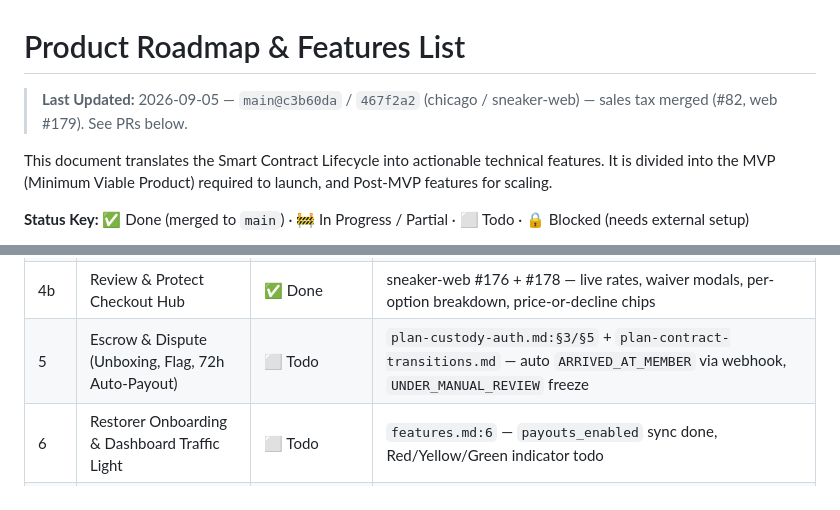
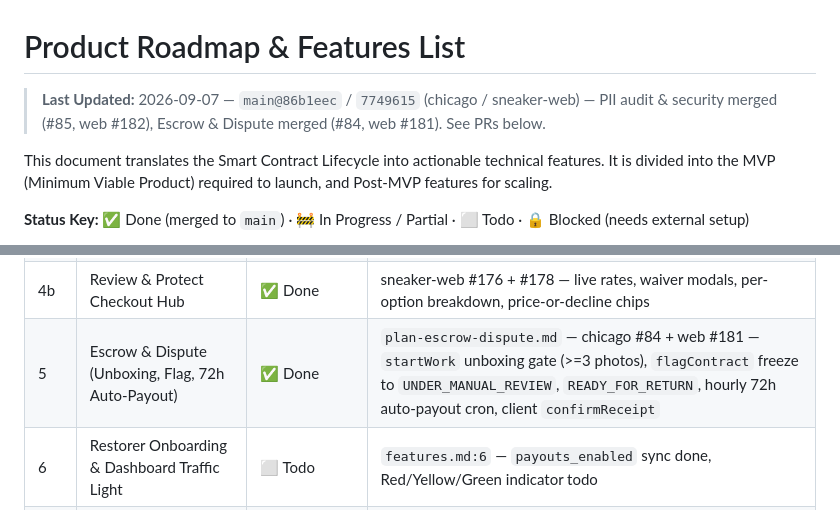
Before and after one commit to The-Sneaker-Society/chicago, a Markdown page: features.md, 2 parts joined by grey strips. Rendered like a GitHub page.

```diff
--- a/features.md
+++ b/features.md
@@ -1,6 +1,6 @@
 # Product Roadmap & Features List
 
-> **Last Updated:** 2026-09-05 — `main@c3b60da` / `467f2a2` (chicago / sneaker-web) — sales tax merged (#82, web #179). See PRs below.
+> **Last Updated:** 2026-09-07 — `main@86b1eec` / `7749615` (chicago / sneaker-web) — PII audit & security merged (#85, web #182), Escrow & Dispute merged (#84, web #181). See PRs below.
 
 This document translates the Smart Contract Lifecycle into actionable technical features. It is divided into the MVP (Minimum Viable Product) required to launch, and Post-MVP features for scaling.
 
@@ -13,7 +13,7 @@ This document translates the Smart Contract Lifecycle into actionable technical
 | 3 | Timeline UI & Event Log Expansion | ✅ Done (core) · 🚧 polish | Core `statusConfig` + `Timeline` eventMap 19 done in #76; full `timelineConfig` + `Transition` wiring tracked in `plan-timeline.md` |
 | 4a | Shippo Labels + Webhooks + Return Insurance | ✅ Done | `plan-shipping.md` — chicago #80 + #81 (`SHIPPO_API_KEY` test key live, labels verified) — thresholds unified at $300, postage-only `shippingFee` |
 | 4b | Review & Protect Checkout Hub | ✅ Done | sneaker-web #176 + #178 — live rates, waiver modals, per-option breakdown, price-or-decline chips |
-| 5 | Escrow & Dispute (Unboxing, Flag, 72h Auto-Payout) | ⬜ Todo | `plan-custody-auth.md:§3/§5` + `plan-contract-transitions.md` — auto `ARRIVED_AT_MEMBER` via webhook, `UNDER_MANUAL_REVIEW` freeze |
+| 5 | Escrow & Dispute (Unboxing, Flag, 72h Auto-Payout) | ✅ Done | `plan-escrow-dispute.md` — chicago #84 + web #181 — `startWork` unboxing gate (>=3 photos), `flagContract` freeze to `UNDER_MANUAL_REVIEW`, `READY_FOR_RETURN`, hourly 72h auto-payout cron, client `confirmReceipt` |
 | 6 | Restorer Onboarding & Dashboard Traffic Light | ⬜ Todo | `features.md:6` — `payouts_enabled` sync done, Red/Yellow/Green indicator todo |
 | 7 | Billing, Receipts & Payout Dashboards | ✅ Done (core) · 🚧 polish | Itemized Service+Shipping+Insurance `line_items` + receipts done in #80; member in-app payout breakdown + Express login link still todo |
 | 8 | Notification System (Email + In-App) | ⬜ Todo | `features.md:8` — SendGrid/Resend + badges |
```
Also changed, not shown: other parts of features.md (+17 -5 lines).
